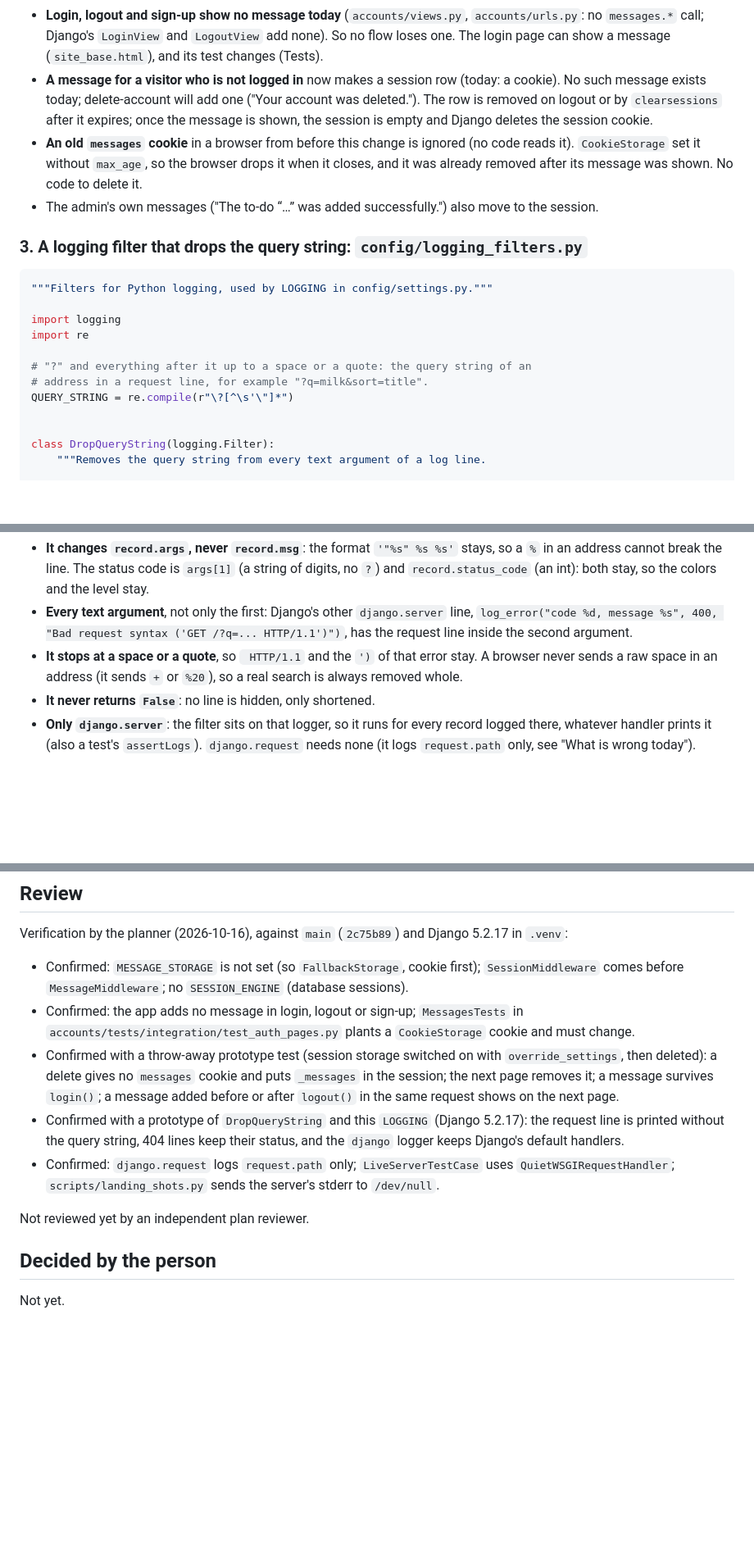
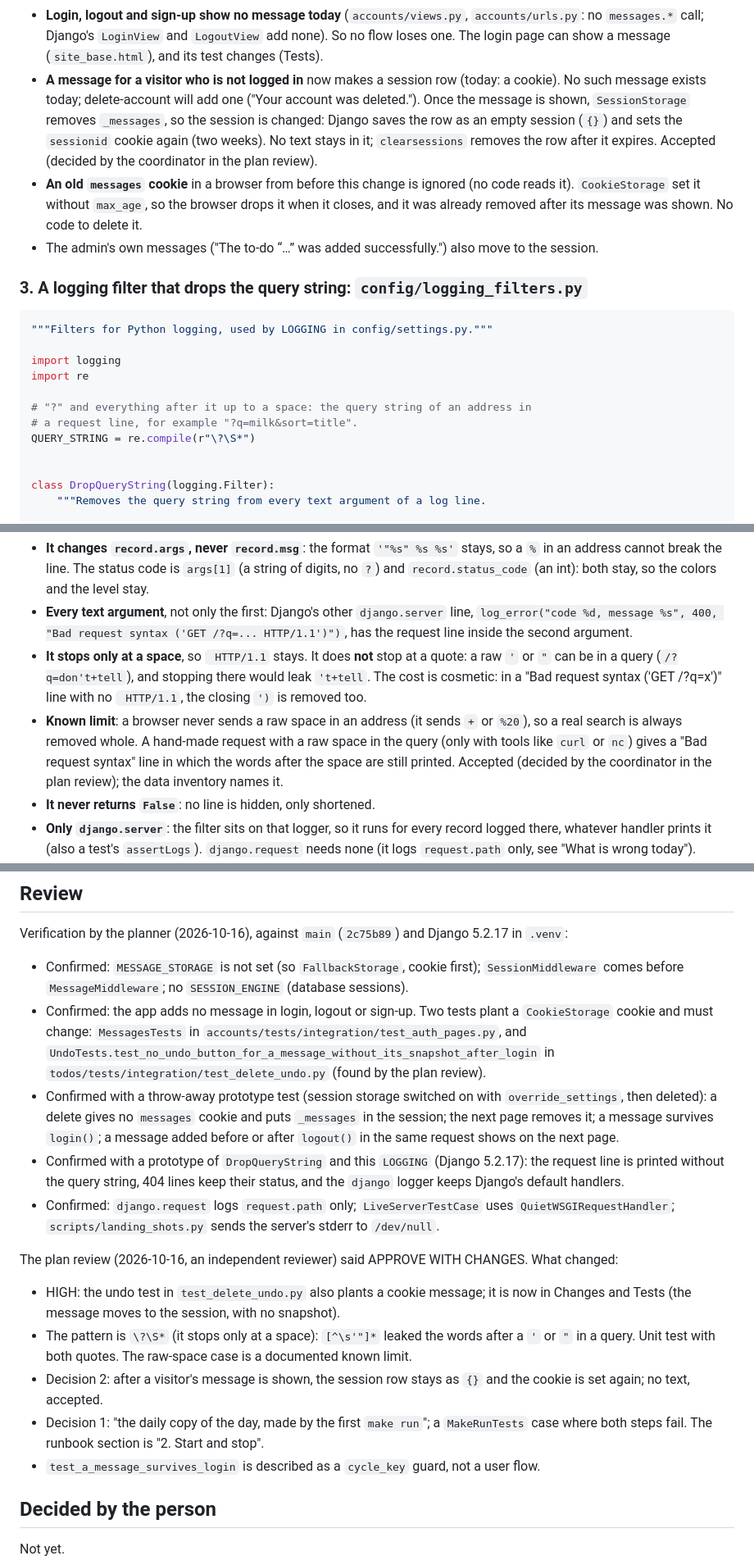
Before and after one commit to Compiledex/anyone-can-build-todo, a Markdown page: docs/plans/privacy-small-fixes.md, 3 parts joined by grey strips. Shown at 82% size. GitHub-like rendering; blank space fills up the shorter version.

Commit message:
Apply the plan review to privacy-small-fixes and admin-log-without-names
Co-Authored-By: Claude Opus 5.5 <noreply@anthropic.com>

```diff
--- a/docs/plans/privacy-small-fixes.md
+++ b/docs/plans/privacy-small-fixes.md
@@ -133,9 +134,11 @@ worktree (deleted again):
   no `messages.*` call; Django's `LoginView` and `LogoutView` add none). So no flow loses one.
   The login page can show a message (`site_base.html`), and its test changes (Tests).
 - **A message for a visitor who is not logged in** now makes a session row (today: a cookie).
-  No such message exists today; delete-account will add one ("Your account was deleted."). The
-  row is removed on logout or by `clearsessions` after it expires; once the message is shown, the
-  session is empty and Django deletes the session cookie.
+  No such message exists today; delete-account will add one ("Your account was deleted."). Once
+  the message is shown, `SessionStorage` removes `_messages`, so the session is changed: Django
+  saves the row as an empty session (`{}`) and sets the `sessionid` cookie again (two weeks). No
+  text stays in it; `clearsessions` removes the row after it expires. Accepted (decided by the
+  coordinator in the plan review).
 - **An old `messages` cookie** in a browser from before this change is ignored (no code reads it).
   `CookieStorage` set it without `max_age`, so the browser drops it when it closes, and it was
   already removed after its message was shown. No code to delete it.
@@ -149,9 +152,9 @@ worktree (deleted again):
 import logging
 import re
 
-# "?" and everything after it up to a space or a quote: the query string of an
-# address in a request line, for example "?q=milk&sort=title".
-QUERY_STRING = re.compile(r"\?[^\s'\"]*")
+# "?" and everything after it up to a space: the query string of an address in
+# a request line, for example "?q=milk&sort=title".
+QUERY_STRING = re.compile(r"\?\S*")
 
 
 class DropQueryString(logging.Filter):
@@ -177,9 +180,15 @@ class DropQueryString(logging.Filter):
 - **Every text argument**, not only the first: Django's other `django.server` line,
   `log_error("code %d, message %s", 400, "Bad request syntax ('GET /?q=... HTTP/1.1')")`, has the
   request line inside the second argument.
-- **It stops at a space or a quote**, so ` HTTP/1.1` and the `')` of that error stay. A browser
-  never sends a raw space in an address (it sends `+` or `%20`), so a real search is always
-  removed whole.
+- **It stops only at a space**, so ` HTTP/1.1` stays. It does **not** stop at a quote: a raw
+  `'` or `"` can be in a query (`/?q=don't+tell`), and stopping there would leak `'t+tell`. The
+  cost is cosmetic: in a "Bad request syntax ('GET /?q=x')" line with no ` HTTP/1.1`, the
+  closing `')` is removed too.
+- **Known limit**: a browser never sends a raw space in an address (it sends `+` or `%20`), so a
+  real search is always removed whole. A hand-made request with a raw space in the query (only
+  with tools like `curl` or `nc`) gives a "Bad request syntax" line in which the words after the
+  space are still printed. Accepted (decided by the coordinator in the plan review); the data
+  inventory names it.
 - **It never returns `False`**: no line is hidden, only shortened.
 - **Only `django.server`**: the filter sits on that logger, so it runs for every record logged
   there, whatever handler prints it (also a test's `assertLogs`). `django.request` needs none
@@ -416,8 +434,11 @@ Verification by the planner (2026-10-16), against `main` (`2c75b89`) and Django
 
 - Confirmed: `MESSAGE_STORAGE` is not set (so `FallbackStorage`, cookie first); `SessionMiddleware`
   comes before `MessageMiddleware`; no `SESSION_ENGINE` (database sessions).
-- Confirmed: the app adds no message in login, logout or sign-up; `MessagesTests` in
-  `accounts/tests/integration/test_auth_pages.py` plants a `CookieStorage` cookie and must change.
+- Confirmed: the app adds no message in login, logout or sign-up. Two tests plant a
+  `CookieStorage` cookie and must change: `MessagesTests` in
+  `accounts/tests/integration/test_auth_pages.py`, and
+  `UndoTests.test_no_undo_button_for_a_message_without_its_snapshot_after_login` in
+  `todos/tests/integration/test_delete_undo.py` (found by the plan review).
 - Confirmed with a throw-away prototype test (session storage switched on with
   `override_settings`, then deleted): a delete gives no `messages` cookie and puts `_messages` in
   the session; the next page removes it; a message survives `login()`; a message added before or
@@ -429,7 +450,17 @@ Verification by the planner (2026-10-16), against `main` (`2c75b89`) and Django
   `QuietWSGIRequestHandler`; `scripts/landing_shots.py` sends the server's stderr to
   `/dev/null`.
 
-Not reviewed yet by an independent plan reviewer.
+The plan review (2026-10-16, an independent reviewer) said APPROVE WITH CHANGES. What changed:
+
+- HIGH: the undo test in `test_delete_undo.py` also plants a cookie message; it is now in Changes
+  and Tests (the message moves to the session, with no snapshot).
+- The pattern is `\?\S*` (it stops only at a space): `[^\s'"]*` leaked the words after a `'` or
+  `"` in a query. Unit test with both quotes. The raw-space case is a documented known limit.
+- Decision 2: after a visitor's message is shown, the session row stays as `{}` and the cookie is
+  set again; no text, accepted.
+- Decision 1: "the daily copy of the day, made by the first `make run`"; a `MakeRunTests` case
+  where both steps fail. The runbook section is "2. Start and stop".
+- `test_a_message_survives_login` is described as a `cycle_key` guard, not a user flow.
 
 ## Decided by the person
 
```
Also changed, not shown: other parts of docs/plans/privacy-small-fixes.md (+16 -6 lines), docs/plans/admin-log-without-names.md (+23 -14 lines).
